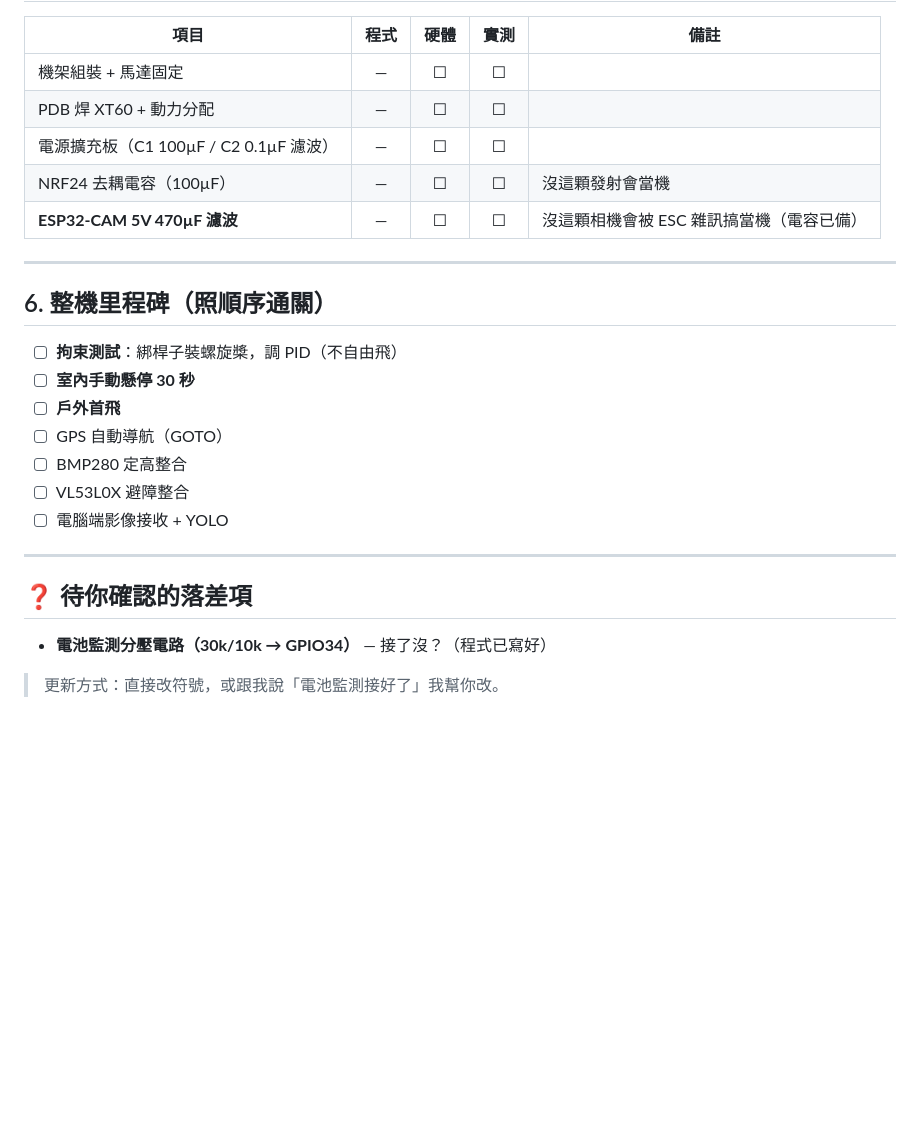
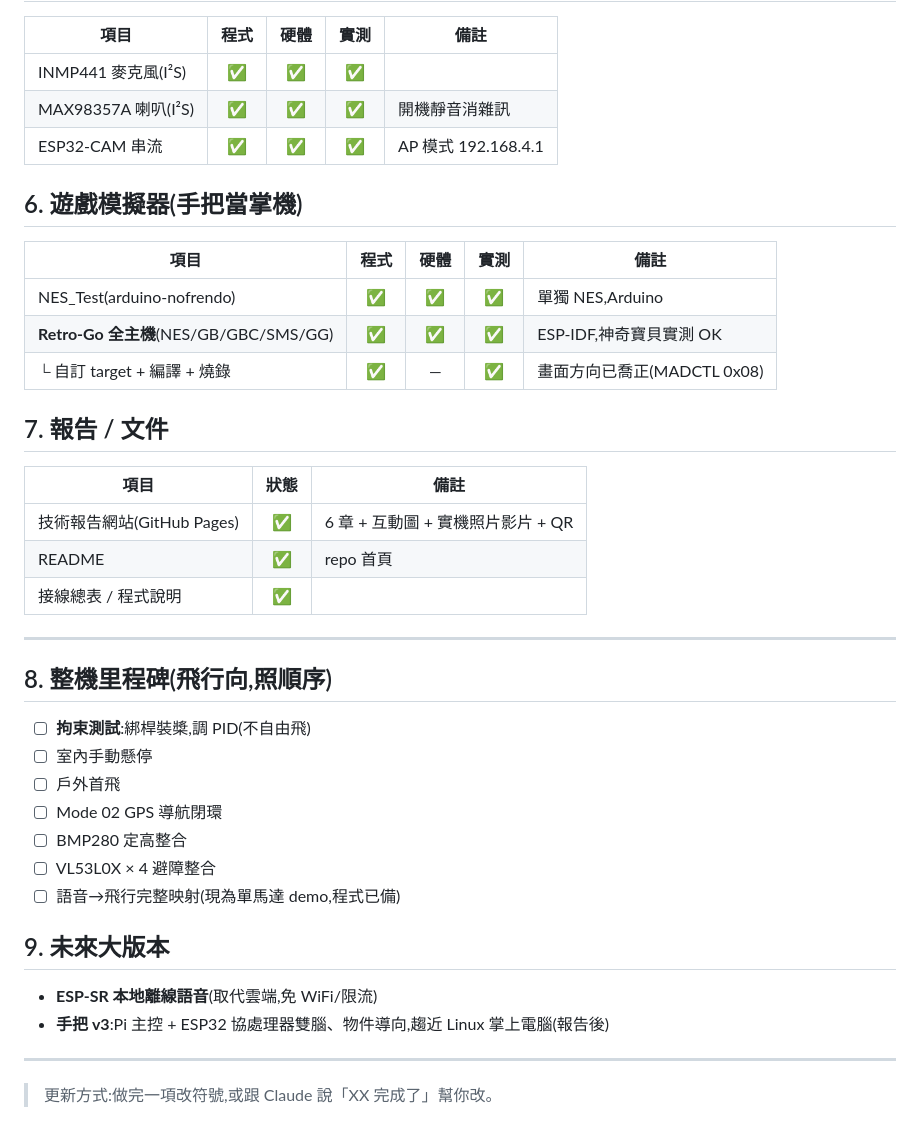
Before and after one commit to avav10985/flightflight, a Markdown page: 進度.md, the part around one of its changes. GitHub-like rendering; blank space fills up the shorter version.

```diff
--- a/進度.md
+++ b/進度.md
@@ -58,28 +64,43 @@
 
 | 項目 | 程式 | 硬體 | 實測 | 備註 |
 |------|:--:|:--:|:--:|------|
-| 機架組裝 + 馬達固定 | — | ☐ | ☐ | |
-| PDB 焊 XT60 + 動力分配 | — | ☐ | ☐ | |
-| 電源擴充板（C1 100µF / C2 0.1µF 濾波） | — | ☐ | ☐ | |
-| NRF24 去耦電容（100µF） | — | ☐ | ☐ | 沒這顆發射會當機 |
-| **ESP32-CAM 5V 470µF 濾波** | — | ☐ | ☐ | 沒這顆相機會被 ESC 雜訊搞當機（電容已備） |
+| INMP441 麥克風(I²S)| ✅ | ✅ | ✅ | |
+| MAX98357A 喇叭(I²S)| ✅ | ✅ | ✅ | 開機靜音消雜訊 |
+| ESP32-CAM 串流 | ✅ | ✅ | ✅ | AP 模式 192.168.4.1 |
+
+## 6. 遊戲模擬器(手把當掌機)
+
+| 項目 | 程式 | 硬體 | 實測 | 備註 |
+|------|:--:|:--:|:--:|------|
+| NES_Test(arduino-nofrendo)| ✅ | ✅ | ✅ | 單獨 NES,Arduino |
+| **Retro-Go 全主機**(NES/GB/GBC/SMS/GG)| ✅ | ✅ | ✅ | ESP-IDF,神奇寶貝實測 OK |
+| └ 自訂 target + 編譯 + 燒錄 | ✅ | — | ✅ | 畫面方向已喬正(MADCTL 0x08)|
+
+## 7. 報告 / 文件
+
+| 項目 | 狀態 | 備註 |
+|------|:--:|------|
+| 技術報告網站(GitHub Pages)| ✅ | 6 章 + 互動圖 + 實機照片影片 + QR |
+| README | ✅ | repo 首頁 |
+| 接線總表 / 程式說明 | ✅ | |
 
 ---
 
-## 6. 整機里程碑（照順序通關）
+## 8. 整機里程碑(飛行向,照順序)
 
-- ☐ **拘束測試**：綁桿子裝螺旋槳，調 PID（不自由飛）
-- ☐ **室內手動懸停 30 秒**
-- ☐ **戶外首飛**
-- ☐ GPS 自動導航（GOTO）
+- ☐ **拘束測試**:綁桿裝槳,調 PID(不自由飛)
+- ☐ 室內手動懸停
+- ☐ 戶外首飛
+- ☐ Mode 02 GPS 導航閉環
 - ☐ BMP280 定高整合
-- ☐ VL53L0X 避障整合
-- ☐ 電腦端影像接收 + YOLO
+- ☐ VL53L0X × 4 避障整合
+- ☐ 語音→飛行完整映射(現為單馬達 demo,程式已備)
+
+## 9. 未來大版本
+
+- **ESP-SR 本地離線語音**(取代雲端,免 WiFi/限流)
+- **手把 v3**:Pi 主控 + ESP32 協處理器雙腦、物件導向,趨近 Linux 掌上電腦(報告後)
 
 ---
 
-## ❓ 待你確認的落差項
-
-- **電池監測分壓電路（30k/10k → GPIO34）** — 接了沒？（程式已寫好）
-
-> 更新方式：直接改符號，或跟我說「電池監測接好了」我幫你改。
+> 更新方式:做完一項改符號,或跟 Claude 說「XX 完成了」幫你改。
```
Also changed, not shown: other parts of 進度.md (+42 -36 lines).
